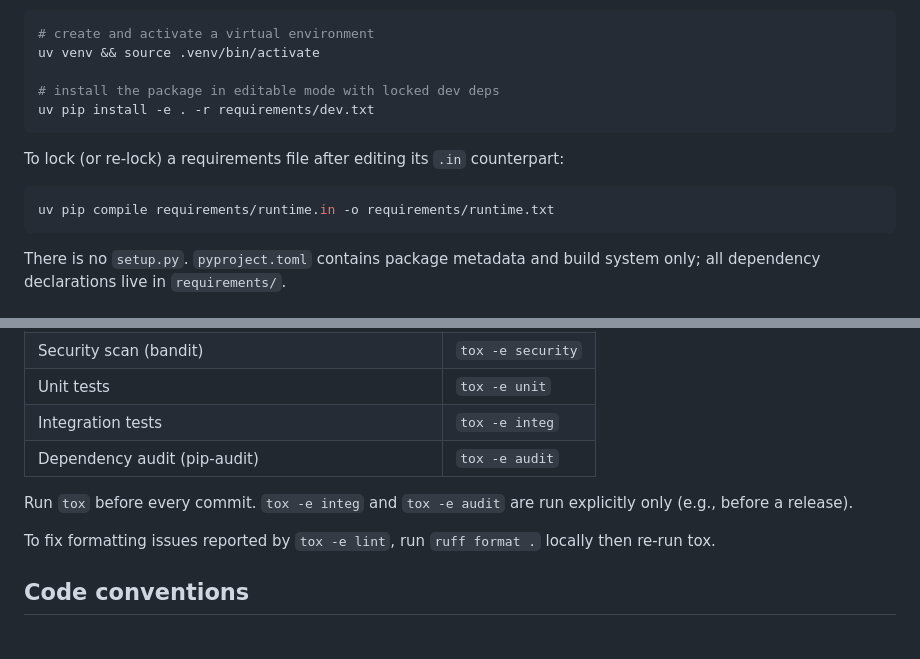
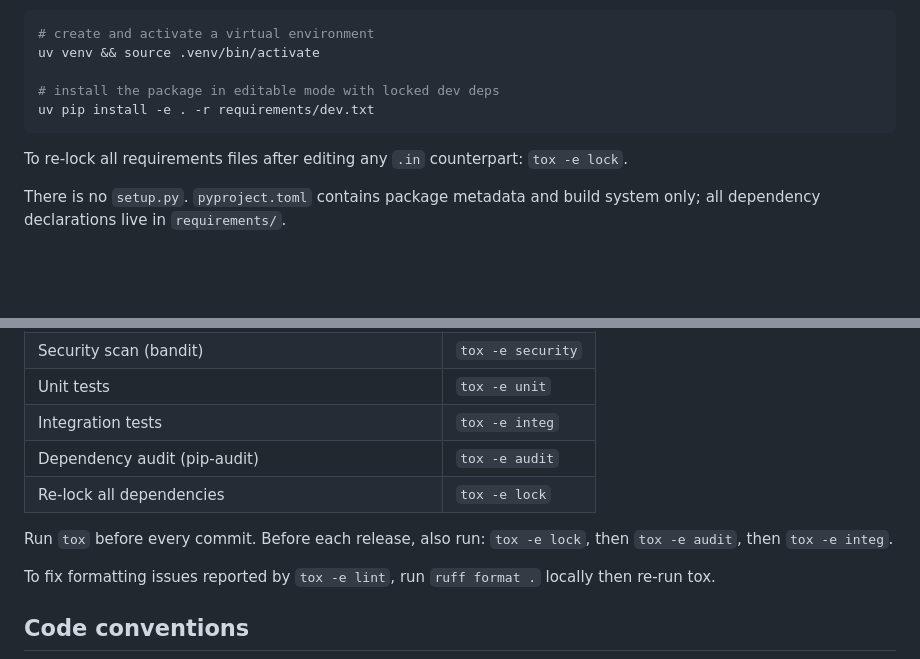
Before and after one commit to arnauldvm/bgg-search, a Markdown page: AGENTS.md, 2 parts joined by grey strips. Drawn GitHub-style; blank space fills up the shorter version.

Commit message:
upd(AGENTS.md): add tox lock env, mandate re-locking deps before each release

````diff
--- a/AGENTS.md
+++ b/AGENTS.md
@@ -70,11 +70,7 @@ uv venv && source .venv/bin/activate
 uv pip install -e . -r requirements/dev.txt
 ```
 
-To lock (or re-lock) a requirements file after editing its `.in` counterpart:
-
-```bash
-uv pip compile requirements/runtime.in -o requirements/runtime.txt
-```
+To re-lock all requirements files after editing any `.in` counterpart: `tox -e lock`.
 
 There is no `setup.py`. `pyproject.toml` contains package metadata and build system only; all dependency declarations live in `requirements/`.
 
@@ -91,9 +87,10 @@ Tests are automated with **tox**, which runs each step in an isolated virtualenv
 | Unit tests | `tox -e unit` |
 | Integration tests | `tox -e integ` |
 | Dependency audit (pip-audit) | `tox -e audit` |
+| Re-lock all dependencies | `tox -e lock` |
 
 Run `tox` before every commit.
-`tox -e integ` and `tox -e audit` are run explicitly only (e.g., before a release).
+Before each release, also run: `tox -e lock`, then `tox -e audit`, then `tox -e integ`.
 
 To fix formatting issues reported by `tox -e lint`, run `ruff format .` locally then re-run tox.
 
````
